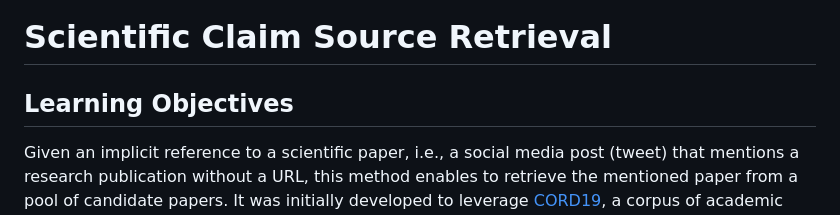
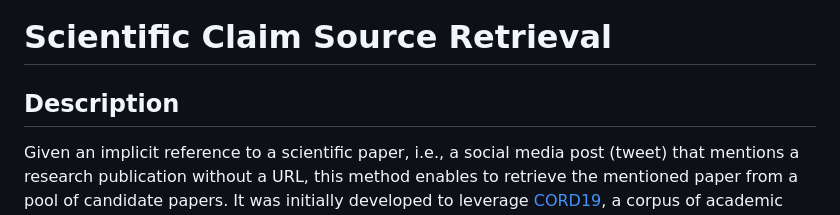
Before and after one commit to shyamgupta196/reference_disam, a Markdown page: README.md, the part around the change. Rendered like a GitHub page.

```diff
--- a/README.md
+++ b/README.md
@@ -2,7 +2,7 @@
 # Scientific Claim Source Retrieval
 
 
-## Learning Objectives
+## Description
 
 Given an implicit reference to a scientific paper, i.e., a social media post (tweet) that mentions a research publication without a URL, this method enables to retrieve the mentioned paper from a pool of candidate papers. It was initially developed to leverage [CORD19](https://github.com/allenai/cord19), a corpus of academic papers about COVID-19 and related coronavirus research, however, it can be used with any corpus of publications with enough metadata.
 
```
